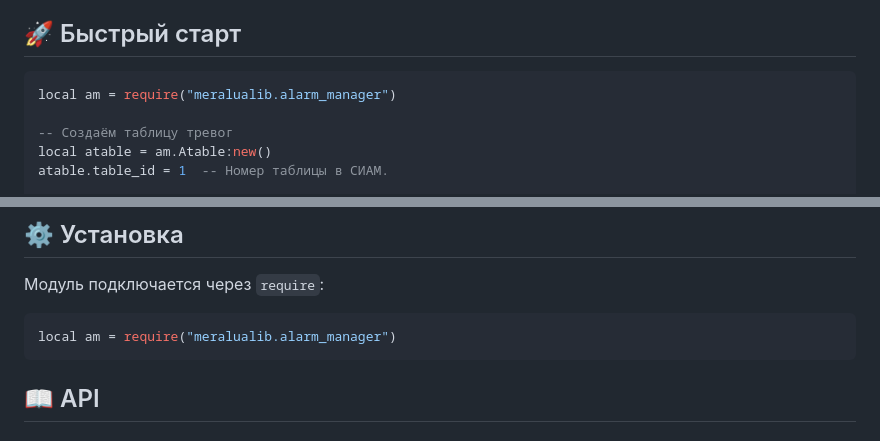
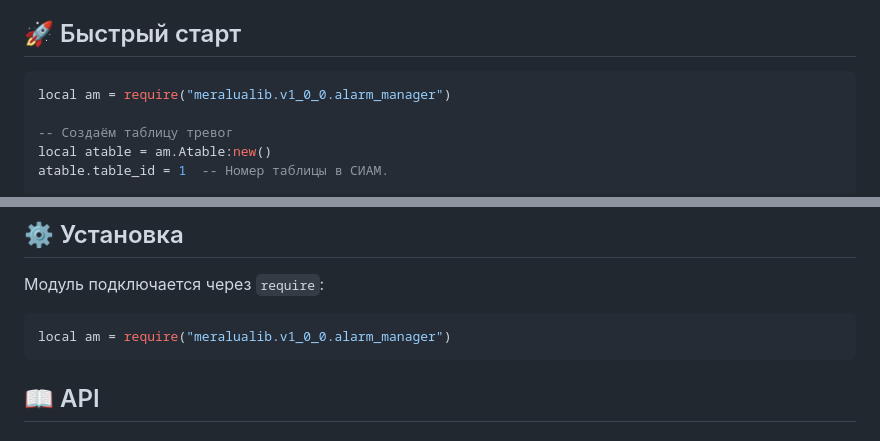
Before and after one commit to IvanShumilov84/meralualib, a Markdown page: src/alarm_manager/README.md, 2 parts joined by grey strips. GitHub-like rendering.

Commit message:
docs/update readme

````diff
--- a/src/alarm_manager/README.md
+++ b/src/alarm_manager/README.md
@@ -16,7 +16,7 @@
 ## 🚀 Быстрый старт
 
 ```lua
-local am = require("meralualib.alarm_manager")
+local am = require("meralualib.v1_0_0.alarm_manager")
 
 -- Создаём таблицу тревог
 local atable = am.Atable:new()
@@ -47,7 +47,7 @@ end
 
 Модуль подключается через `require`:
 ```lua
-local am = require("meralualib.alarm_manager")
+local am = require("meralualib.v1_0_0.alarm_manager")
 ```
 
 ## 📖 API
````
